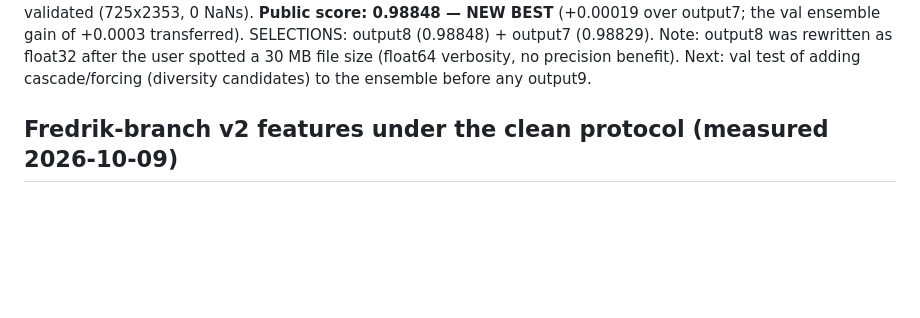
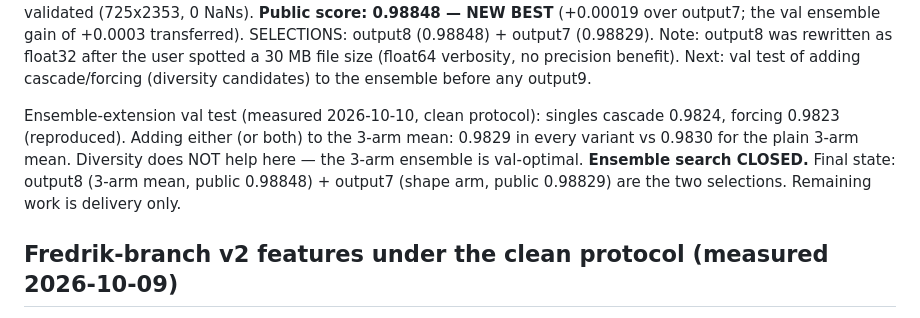
Before and after one commit to jonasbirkeli/TDT4173-course-project, a Markdown page: AGENTS.md, the part around the change. Rendered like a GitHub page; blank space fills up the shorter version.

Commit message:
Ensemble extension closed: cascade/forcing add nothing; output8+output7 final selections

```diff
--- a/AGENTS.md
+++ b/AGENTS.md
@@ -228,6 +228,14 @@ of +0.0003 transferred). SELECTIONS: output8 (0.98848) + output7
 spotted a 30 MB file size (float64 verbosity, no precision benefit).
 Next: val test of adding cascade/forcing (diversity candidates) to
 the ensemble before any output9.
+
+Ensemble-extension val test (measured 2026-10-10, clean protocol):
+singles cascade 0.9824, forcing 0.9823 (reproduced). Adding either
+(or both) to the 3-arm mean: 0.9829 in every variant vs 0.9830 for
+the plain 3-arm mean. Diversity does NOT help here — the 3-arm
+ensemble is val-optimal. **Ensemble search CLOSED.** Final state:
+output8 (3-arm mean, public 0.98848) + output7 (shape arm, public
+0.98829) are the two selections. Remaining work is delivery only.
 
 ## Fredrik-branch v2 features under the clean protocol (measured 2026-10-09)
 
```
